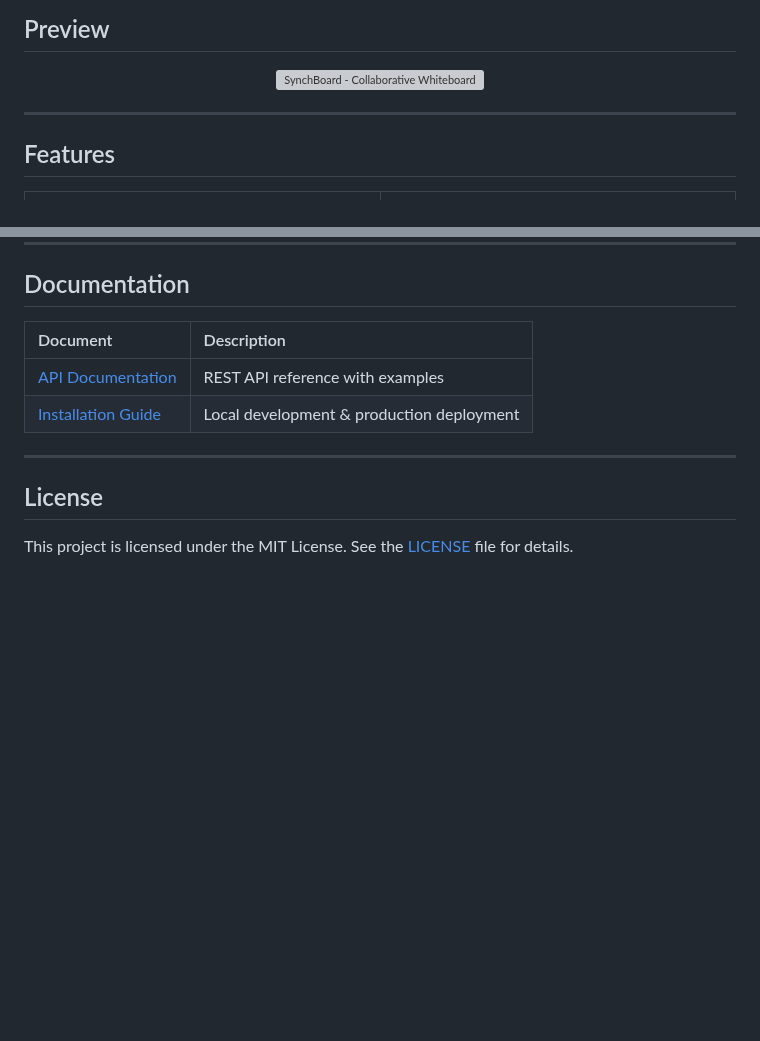
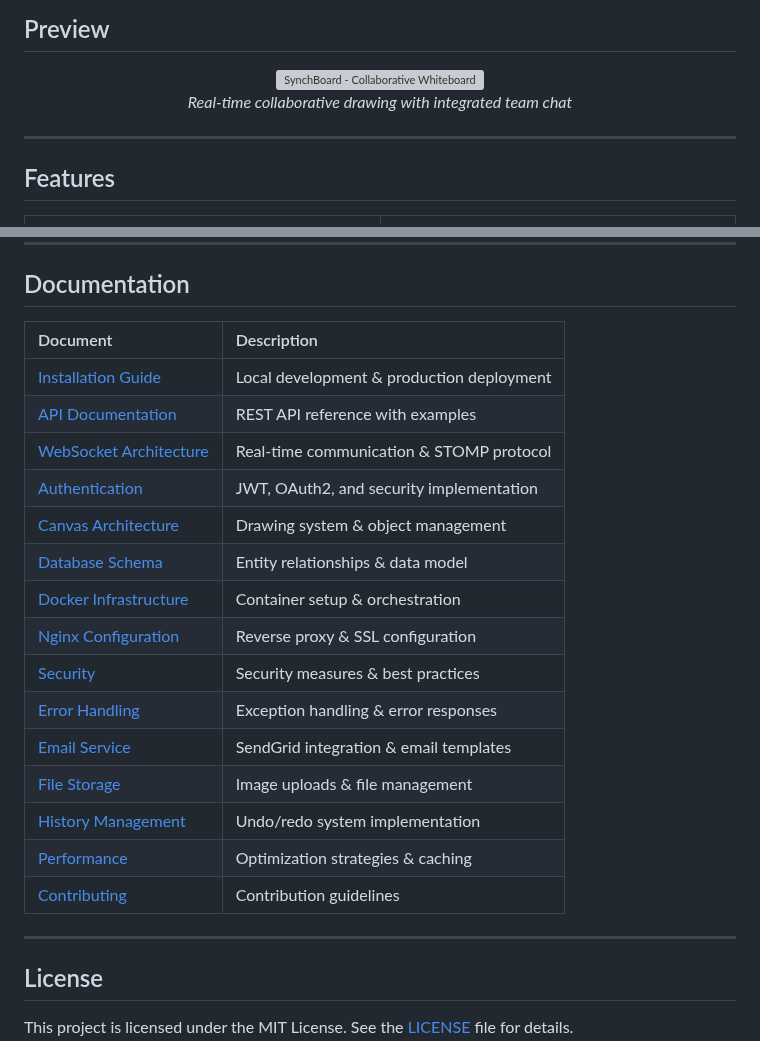
Before and after one commit to sagi-menahem/SynchBoard, a Markdown page: README.md, 2 parts joined by grey strips. Rendered like a GitHub page; blank space fills up the shorter version; grey boxes are pictures that could not be loaded.

Commit message:
feat: Enhance README with additional documentation links and improve preview description

```diff
--- a/README.md
+++ b/README.md
@@ -28,6 +28,7 @@
 
 <div align="center">
   <img src="assets/preview.png" alt="SynchBoard - Collaborative Whiteboard" />
+  <p><em>Real-time collaborative drawing with integrated team chat</em></p>
 </div>
 
 ---
@@ -232,10 +233,23 @@ npm install && npm run dev
 
 ## Documentation
 
-| Document                                       | Description                               |
-| :--------------------------------------------- | :---------------------------------------- |
-| [API Documentation](docs/API_DOCUMENTATION.md) | REST API reference with examples          |
-| [Installation Guide](docs/INSTALLATION.md)     | Local development & production deployment |
+| Document                                                     | Description                                  |
+| :----------------------------------------------------------- | :------------------------------------------- |
+| [Installation Guide](docs/INSTALLATION.md)                   | Local development & production deployment    |
+| [API Documentation](docs/API_DOCUMENTATION.md)               | REST API reference with examples             |
+| [WebSocket Architecture](docs/WEBSOCKET_ARCHITECTURE.md)     | Real-time communication & STOMP protocol     |
+| [Authentication](docs/AUTHENTICATION.md)                     | JWT, OAuth2, and security implementation     |
+| [Canvas Architecture](docs/CANVAS_ARCHITECTURE.md)           | Drawing system & object management           |
+| [Database Schema](docs/DATABASE_SCHEMA.md)                   | Entity relationships & data model            |
+| [Docker Infrastructure](docs/DOCKER_INFRASTRUCTURE.md)       | Container setup & orchestration              |
+| [Nginx Configuration](docs/NGINX_CONFIGURATION.md)           | Reverse proxy & SSL configuration            |
+| [Security](docs/SECURITY.md)                                 | Security measures & best practices           |
+| [Error Handling](docs/ERROR_HANDLING.md)                     | Exception handling & error responses         |
+| [Email Service](docs/EMAIL_SERVICE.md)                       | SendGrid integration & email templates       |
+| [File Storage](docs/FILE_STORAGE.md)                         | Image uploads & file management              |
+| [History Management](docs/HISTORY_MANAGEMENT.md)             | Undo/redo system implementation              |
+| [Performance](docs/PERFORMANCE.md)                           | Optimization strategies & caching            |
+| [Contributing](docs/CONTRIBUTING.md)                         | Contribution guidelines                      |
 
 ---
 
```
